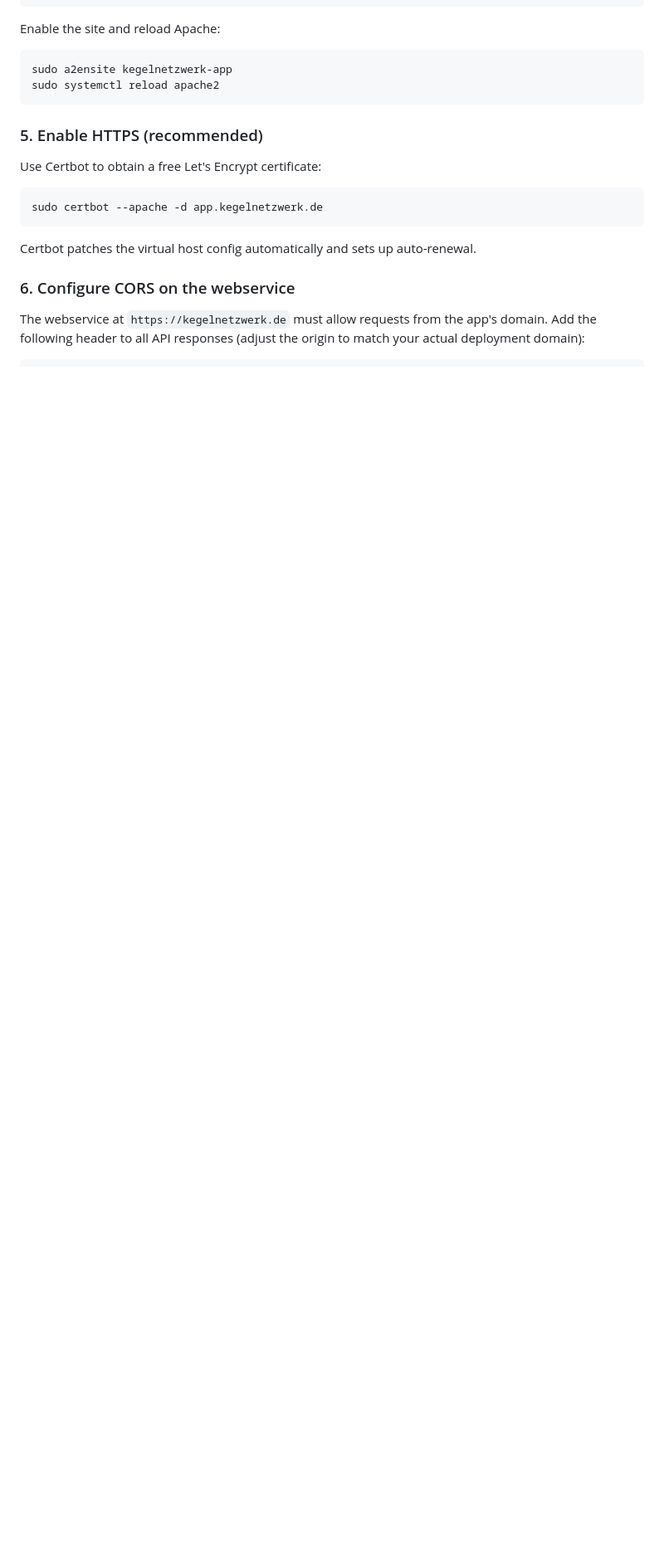
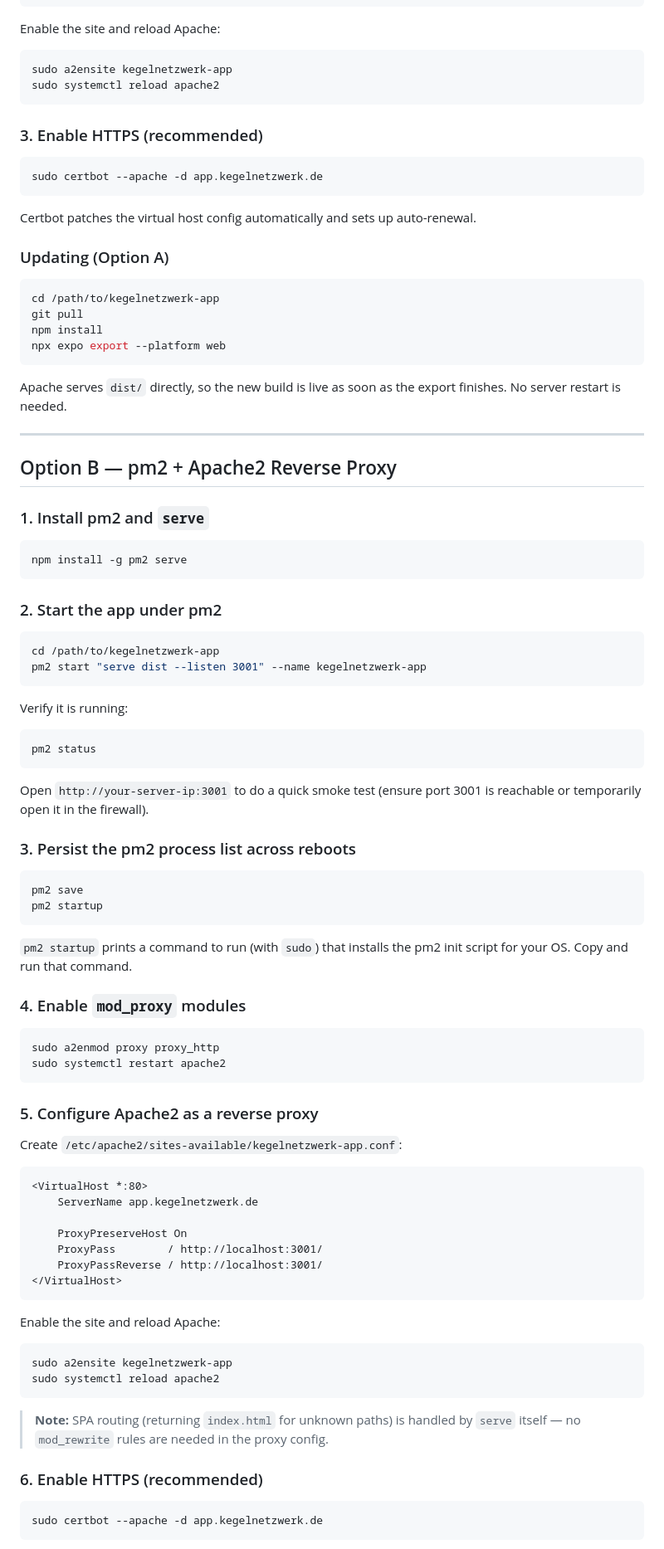
Before and after one commit to KegelNetzwerk/kegelnetzwerk-app, a Markdown page: docs/deploy_web.md, the part around one of its changes. Shown at 83% size. Rendered like a GitHub page; blank space fills up the shorter version.

````diff
--- a/docs/deploy_web.md
+++ b/docs/deploy_web.md
@@ -83,9 +82,7 @@ sudo a2ensite kegelnetzwerk-app
 sudo systemctl reload apache2
 ```
 
-### 5. Enable HTTPS (recommended)
-
-Use Certbot to obtain a free Let's Encrypt certificate:
+### 3. Enable HTTPS (recommended)
 
 ```bash
 sudo certbot --apache -d app.kegelnetzwerk.de
@@ -93,6 +90,84 @@ sudo certbot --apache -d app.kegelnetzwerk.de
 
 Certbot patches the virtual host config automatically and sets up auto-renewal.
 
-### 6. Configure CORS on the webservice
+### Updating (Option A)
 
-The webservice at `https://kegelnetzwerk.de` must allow requests from the app's domain. Add the following header to all API responses (adjust the origin to match your actual deployment domain):
+```bash
+cd /path/to/kegelnetzwerk-app
+git pull
+npm install
+npx expo export --platform web
+```
+
+Apache serves `dist/` directly, so the new build is live as soon as the export finishes. No server restart is needed.
+
+---
+
+## Option B — pm2 + Apache2 Reverse Proxy
+
+### 1. Install pm2 and `serve`
+
+```bash
+npm install -g pm2 serve
+```
+
+### 2. Start the app under pm2
+
+```bash
+cd /path/to/kegelnetzwerk-app
+pm2 start "serve dist --listen 3001" --name kegelnetzwerk-app
+```
+
+Verify it is running:
+
+```bash
+pm2 status
+```
+
+Open `http://your-server-ip:3001` to do a quick smoke test (ensure port 3001 is reachable or temporarily open it in the firewall).
+
+### 3. Persist the pm2 process list across reboots
+
+```bash
+pm2 save
+pm2 startup
+```
+
+`pm2 startup` prints a command to run (with `sudo`) that installs the pm2 init script for your OS. Copy and run that command.
+
+### 4. Enable `mod_proxy` modules
+
+```bash
+sudo a2enmod proxy proxy_http
+sudo systemctl restart apache2
+```
+
+### 5. Configure Apache2 as a reverse proxy
+
+Create `/etc/apache2/sites-available/kegelnetzwerk-app.conf`:
+
+```apache
+<VirtualHost *:80>
+    ServerName app.kegelnetzwerk.de
+
+    ProxyPreserveHost On
+    ProxyPass        / http://localhost:3001/
+    ProxyPassReverse / http://localhost:3001/
+</VirtualHost>
+```
+
+Enable the site and reload Apache:
+
+```bash
+sudo a2ensite kegelnetzwerk-app
+sudo systemctl reload apache2
+```
+
+> **Note:** SPA routing (returning `index.html` for unknown paths) is handled by `serve` itself — no `mod_rewrite` rules are needed in the proxy config.
+
+### 6. Enable HTTPS (recommended)
+
+```bash
+sudo certbot --apache -d app.kegelnetzwerk.de
+```
+
````
Also changed, not shown: other parts of docs/deploy_web.md (+36 -34 lines).
